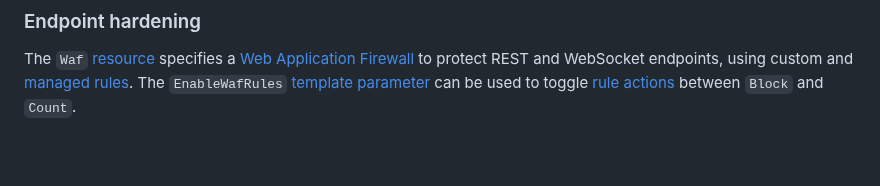
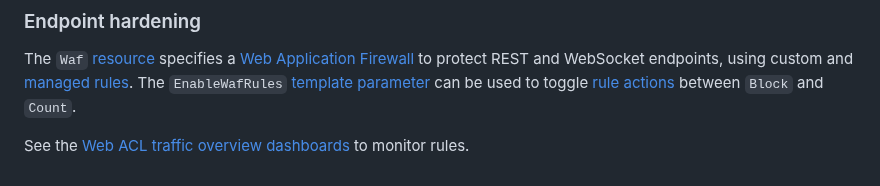
Before and after one commit to econia-labs/emojicoin-dot-fun, a Markdown page: src/cloud-formation/README.md, the part around one of its changes. Drawn GitHub-style; blank space fills up the shorter version.

Commit message:
Add dashboards note

```diff
--- a/src/cloud-formation/README.md
+++ b/src/cloud-formation/README.md
@@ -398,6 +398,8 @@ protect REST and WebSocket endpoints, using custom and [managed rules]. The
 `EnableWafRules` [template parameter](#template-parameters) can be used to
 toggle [rule actions] between `Block` and `Count`.
 
+See the [Web ACL traffic overview dashboards] to monitor rules.
+
 [amazonec2containerserviceautoscalerole]: https://docs.aws.amazon.com/autoscaling/application/userguide/security-iam-awsmanpol.html#ecs-policy
 [application autoscaling iam access]: https://docs.aws.amazon.com/autoscaling/application/userguide/security_iam_service-with-iam.html
 [aptos labs grpc endpoint]: https://aptos.dev/en/build/indexer/txn-stream/aptos-hosted-txn-stream#endpoints
```
Also changed, not shown: other parts of src/cloud-formation/README.md (+1 -0 lines).
